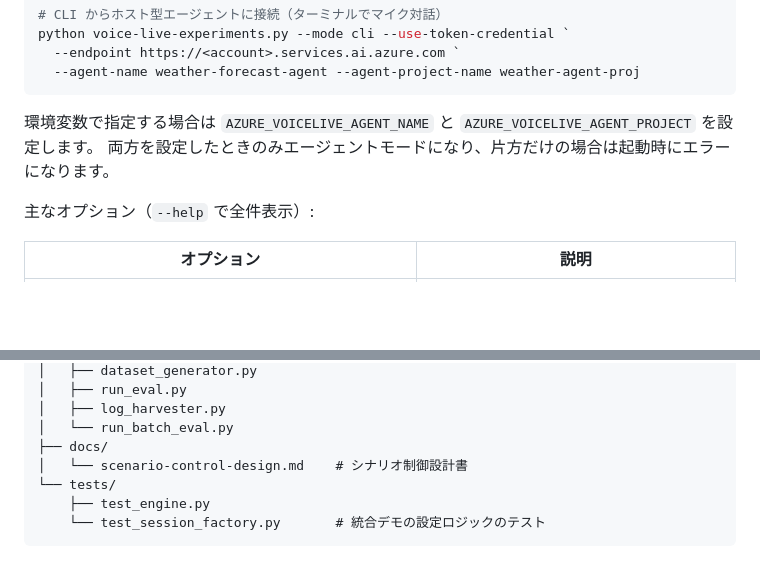
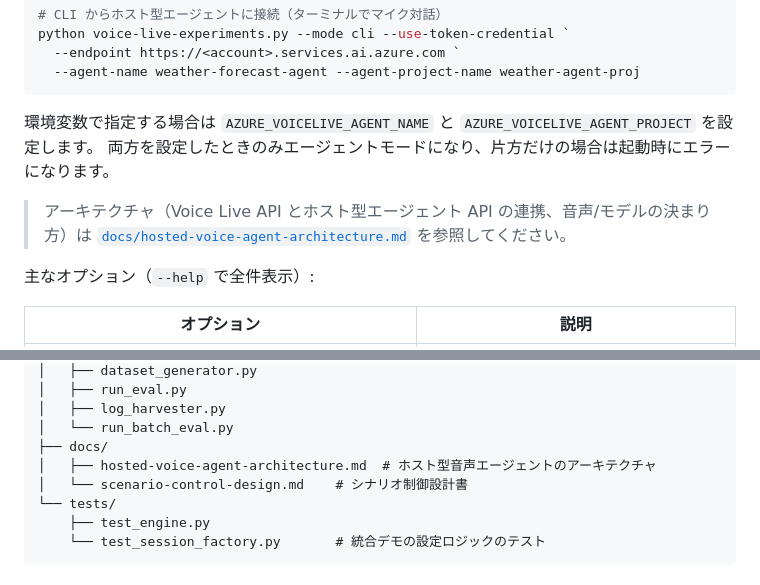
Before and after one commit to shunkino/voice-live-api, a Markdown page: README.md, 2 parts joined by grey strips. Rendered like a GitHub page; blank space fills up the shorter version.

```diff
--- a/README.md
+++ b/README.md
@@ -199,6 +199,9 @@ python voice-live-experiments.py --mode cli --use-token-credential `
 環境変数で指定する場合は `AZURE_VOICELIVE_AGENT_NAME` と `AZURE_VOICELIVE_AGENT_PROJECT` を設定します。
 両方を設定したときのみエージェントモードになり、片方だけの場合は起動時にエラーになります。
 
+> アーキテクチャ（Voice Live API とホスト型エージェント API の連携、音声/モデルの決まり方）は
+> [`docs/hosted-voice-agent-architecture.md`](docs/hosted-voice-agent-architecture.md) を参照してください。
+
 主なオプション（`--help` で全件表示）:
 
 | オプション | 説明 |
@@ -323,6 +326,7 @@ python evaluation/run_eval.py \
 │   ├── log_harvester.py
 │   └── run_batch_eval.py
 ├── docs/
+│   ├── hosted-voice-agent-architecture.md  # ホスト型音声エージェントのアーキテクチャ
 │   └── scenario-control-design.md    # シナリオ制御設計書
 └── tests/
     ├── test_engine.py
```
Also changed, not shown: docs/hosted-voice-agent-architecture.md (added, +256 -0 lines).
